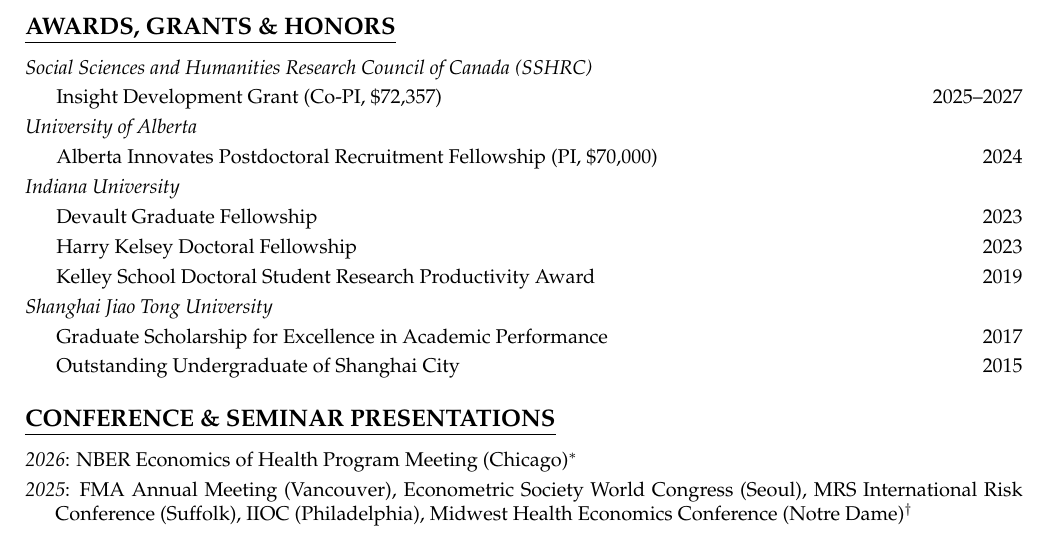
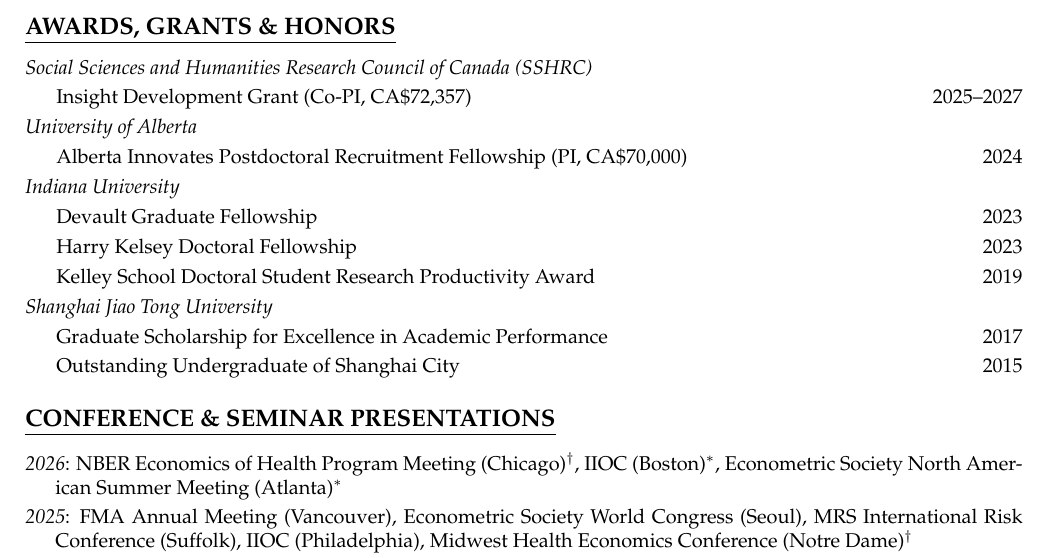
Before and after one commit to yanhao-wang/yanhao-wang.github.io, a LaTeX CV (files/cv/cv.tex): part of page 2 of 2, cut so that both start at the same text. The pictures show the PDF file files/cv/cv.pdf that the author committed with the source.

Commit message:
Update CV (2026-03-19)

```diff
--- a/files/cv/cv.tex
+++ b/files/cv/cv.tex
@@ -132,9 +132,9 @@
 \vspace{1.8em}
 \begin{itemize}[leftmargin=15pt,labelindent=-15pt,itemindent=-15pt,itemsep=0.1em]
   \item[] \textit{Social Sciences and Humanities Research Council of Canada (SSHRC)}
-      \item[] \hspace{13pt} Insight Development Grant (Co-PI, \$72,357) \hfill 2025--2027
+      \item[] \hspace{13pt} Insight Development Grant (Co-PI, CA\$72,357) \hfill 2025--2027
 \item[] \textit{University of Alberta}
-    \item[] \hspace{13pt} Alberta Innovates Postdoctoral Recruitment Fellowship (PI, \$70,000)\hfill 2024
+    \item[] \hspace{13pt} Alberta Innovates Postdoctoral Recruitment Fellowship (PI, CA\$70,000)\hfill 2024
 \item[] \textit{Indiana University}
     \item[] \hspace{13pt} Devault Graduate Fellowship \hfill 2023
     \item[] \hspace{13pt} Harry Kelsey Doctoral Fellowship \hfill 2023
@@ -147,7 +147,7 @@
 \section{\large{\ul{CONFERENCE \& SEMINAR PRESENTATIONS}}}
 \vspace{1.8em}
 \begin{itemize}[leftmargin=15pt,labelindent=-15pt,itemindent=-15pt,itemsep=0.1em]
-\item[] \textit{2026}: NBER Economics of Health Program Meeting (Chicago)$^{*}$
+\item[] \textit{2026}: NBER Economics of Health Program Meeting (Chicago)$^{\dagger}$, IIOC (Boston)$^{*}$, Econometric Society North American Summer Meeting (Atlanta)$^{*}$
 \item[] \textit{2025}: FMA Annual Meeting (Vancouver), Econometric Society World Congress (Seoul), MRS International Risk Conference (Suffolk), IIOC (Philadelphia), Midwest Health Economics Conference (Notre Dame)$^{\dagger}$
 \item[] \textit{2024}: INFORMS Annual Meeting (Seattle), ASHEcon (San Diego), CES (Bucknell), Alberta School of Business, UMass–Amherst, UC–Irvine, University of Alaska–Anchorage, CUHK Business School
 \item[] \textit{2023}: IIOC (Washington DC), ASHEcon (St. Louis), Indiana O'Neill School
```
Also changed, not shown: files/cv/cv.pdf.
